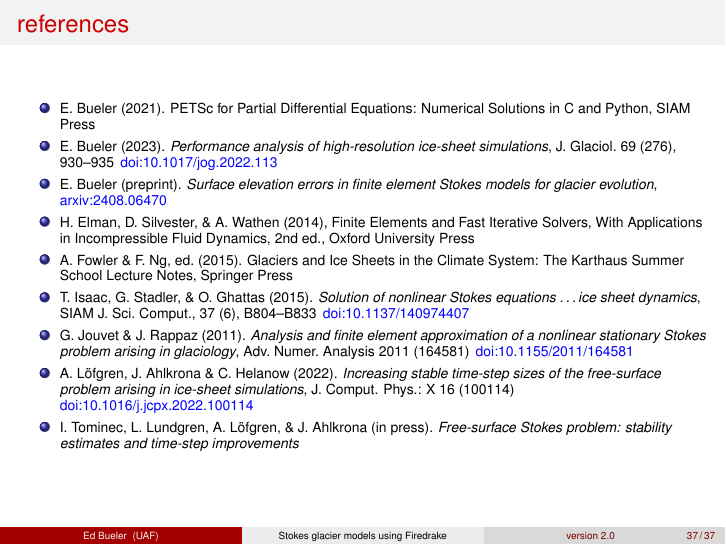
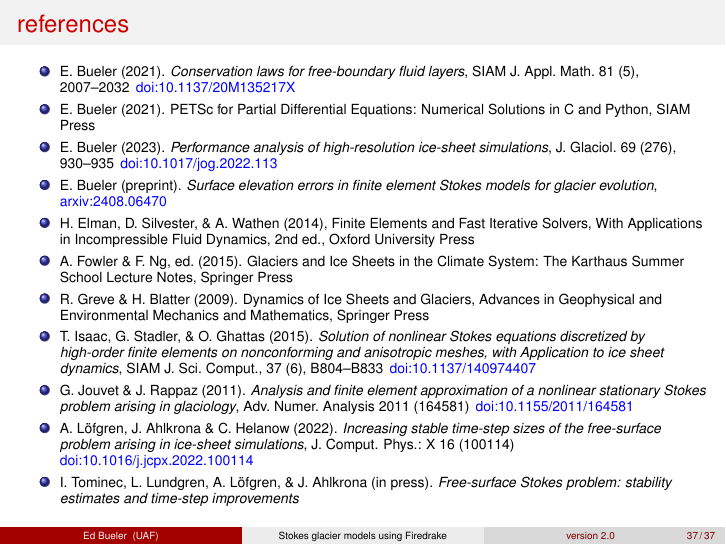
Before and after one commit to bueler/stokes-ice-tutorial, LaTeX slides (latex/slides.tex, which reads latex/references.tex): page 38 of 38. Compiled offline with pdfLaTeX.

Commit message:
add and clean references

```diff
--- a/latex/references.tex
+++ b/latex/references.tex
@@ -1,7 +1,7 @@
 % inputed at end of slides.tex
 
 \begin{itemize}
-%\item E.~Bueler (2021). \emph{Conservation laws for free-boundary fluid layers}, SIAM J.~Appl.~Math.~81 (5), 2007--2032 \sdoi{10.1137/20M135217X}
+\item E.~Bueler (2021). \emph{Conservation laws for free-boundary fluid layers}, SIAM J.~Appl.~Math.~81 (5), 2007--2032 \sdoi{10.1137/20M135217X}
 
 \item E.~Bueler (2021). PETSc for Partial Differential Equations: Numerical Solutions in C and Python, SIAM Press
 
@@ -9,13 +9,13 @@
 
 \item E.~Bueler (preprint). \emph{Surface elevation errors in finite element Stokes models for glacier evolution}, \surl{https://arxiv.org/abs/2408.06470}{arxiv:2408.06470}
 
-%\item E.~Bueler \& P.~Farrell (2024).  \emph{A full approximation scheme multilevel method for nonlinear variational inequalities}, SIAM J.~Sci.~Comput.~46 (4), \sdoi{10.1137/23M1594200}
-
 \item H.~Elman, D.~Silvester, \& A.~Wathen (2014), Finite Elements and Fast Iterative Solvers, With Applications in Incompressible Fluid Dynamics, 2nd ed., Oxford University Press
 
 \item A.~Fowler \& F.~Ng, ed.~(2015). Glaciers and Ice Sheets in the Climate System: The Karthaus Summer School Lecture Notes, Springer Press
 
-\item T.~Isaac, G.~Stadler, \& O.~Ghattas (2015). \emph{Solution of nonlinear Stokes equations \dots ice sheet dynamics}, SIAM J.~Sci.~Comput., 37 (6), B804--B833 \sdoi{10.1137/140974407}
+\item R.~Greve \& H.~Blatter (2009). Dynamics of Ice Sheets and Glaciers, Advances in Geophysical and Environmental Mechanics and Mathematics, Springer Press
+
+\item T.~Isaac, G.~Stadler, \& O.~Ghattas (2015). \emph{Solution of nonlinear Stokes equations discretized by high-order finite elements on nonconforming and anisotropic meshes, with Application to ice sheet dynamics}, SIAM J.~Sci.~Comput., 37 (6), B804--B833 \sdoi{10.1137/140974407}
 
 \item G.~Jouvet \& J.~Rappaz (2011). \emph{Analysis and finite element approximation of a nonlinear stationary {S}tokes problem arising in glaciology}, Adv.~Numer.~Analysis 2011 (164581) \sdoi{10.1155/2011/164581}
 
```
